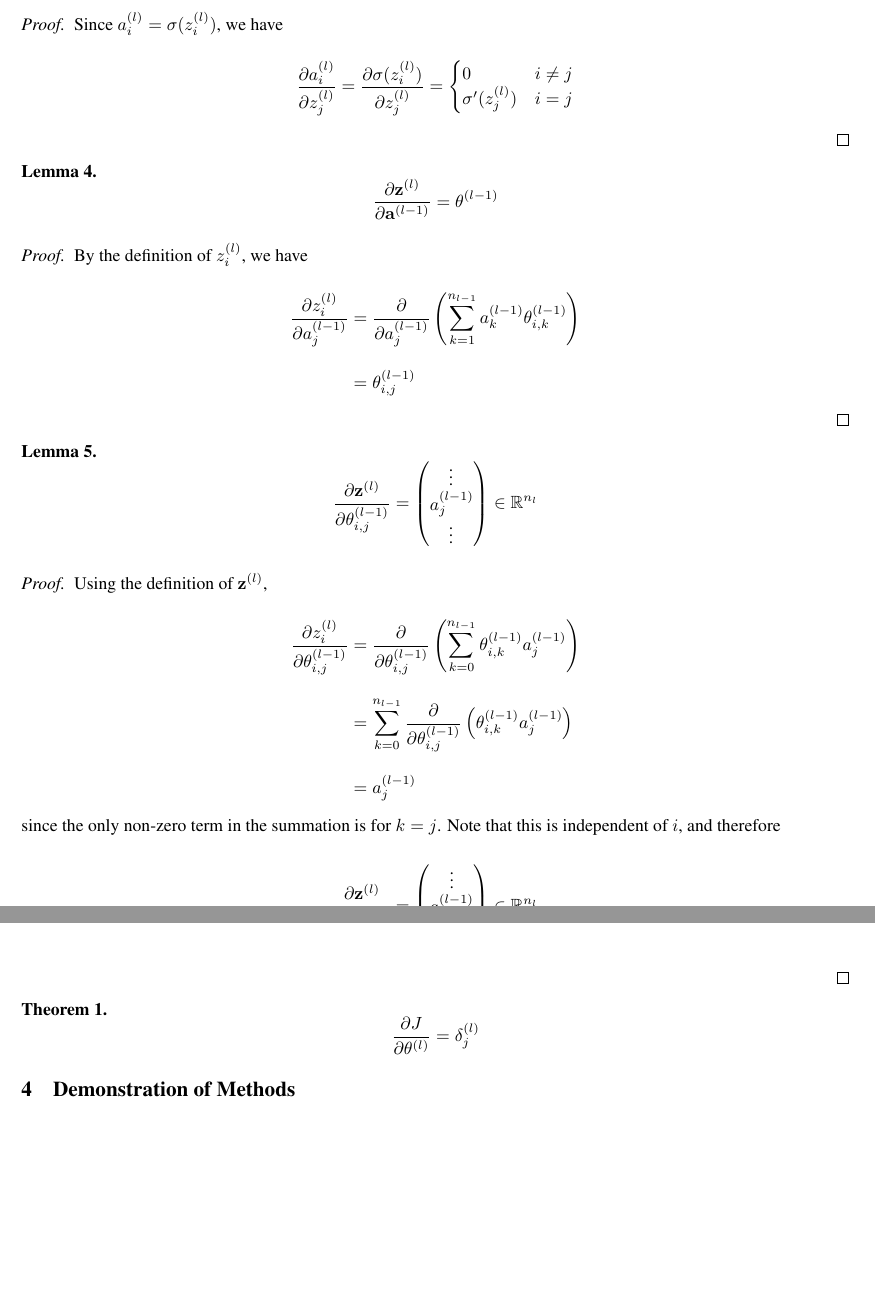
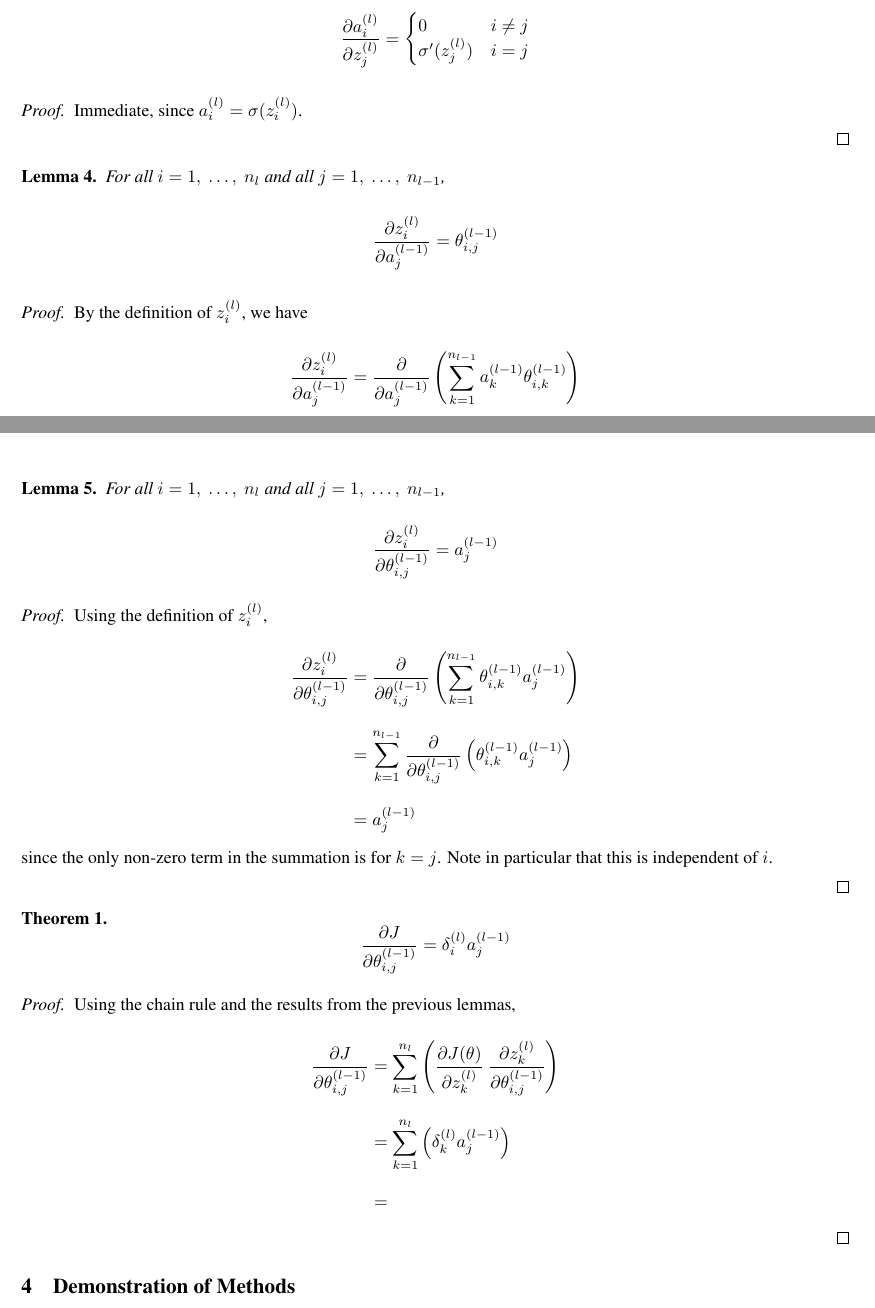
Before and after one commit to owenjonesuob/neural-nets-for-classification, a LaTeX paper (report/report.tex): two parts of pages 5 and 6 of 6, joined at a grey line, cut so that both start at the same text, the shorter picture padded with empty space. Compiled offline with pdfLaTeX.

Commit message:
Shuffle some lemmas

```diff
--- a/report/report.tex
+++ b/report/report.tex
@@ -253,2 +255,6 @@
 
             $$
+            \frac{\partial a^{(l)}_i}{\partial z^{(l)}_j} = \begin{cases}
+                0 & i \neq j \\
+                \sigma'(z^{(l)}_j) & i = j
+            \end{cases}
@@ -263,14 +264,7 @@
 
         \begin{proof}
 
-            Since $a^{(l)}_i = \sigma(z^{(l)}_i)$, we have
-
-            $$
-            \frac{\partial a^{(l)}_i}{\partial z^{(l)}_j} = \frac{\partial \sigma(z^{(l)}_i)}{\partial z^{(l)}_j} = \begin{cases}
-                0 & i \neq j \\
-                \sigma'(z^{(l)}_j) & i = j
-            \end{cases}
-            $$
+            Immediate, since $a^{(l)}_i = \sigma(z^{(l)}_i)$.
 
         \end{proof}
 
@@ -278,8 +272,10 @@
 
         \begin{lemma}
 
+            For all $i = 1, \ \ldots, \ n_l$ and all $j = 1, \ \ldots, \ n_{l-1}$,
+
             $$
-            \frac{\partial \mathbf{z}^{(l)}}{\partial \mathbf{a}^{(l-1)}} = \theta^{(l-1)}
+            \frac{\partial z^{(l)}_i}{\partial a^{(l-1)}_j} = \theta^{(l-1)}_{i,j}
             $$
 
         \end{lemma}
@@ -301,28 +297,26 @@
 
         \begin{lemma}
 
+            For all $i = 1, \ \ldots, \ n_l$ and all $j = 1, \ \ldots, \ n_{l-1}$,
+
             $$
-            \frac{\partial \mathbf{z}^{(l)}}{\partial \theta^{(l-1)}_{i,j}} = \begin{pmatrix} \vdots \\ a^{(l-1)}_j \\ \vdots \end{pmatrix} \in \mathbb{R}^{n_l}
+            \frac{\partial z^{(l)}_i}{\partial \theta^{(l-1)}_{i,j}} = a^{(l-1)}_j
             $$
 
         \end{lemma}
 
         \begin{proof}
 
-            Using the definition of $\mathbf{z}^{(l)}$,
+            Using the definition of $z^{(l)}_i$,
 
             $$ \begin{aligned}
             \frac{\partial z^{(l)}_i}{\partial \theta^{(l-1)}_{i,j}}
-            &= \frac{\partial}{\partial \theta^{(l-1)}_{i,j}} \left( \sum_{k = 0}^{n_{l-1}} \theta^{(l-1)}_{i,k} a^{(l-1)}_j \right) \\
-            &= \sum_{k = 0}^{n_{l-1}} \frac{\partial}{\partial \theta^{(l-1)}_{i,j}} \left( \theta^{(l-1)}_{i,k} a^{(l-1)}_j \right) \\
+            &= \frac{\partial}{\partial \theta^{(l-1)}_{i,j}} \left( \sum_{k=1}^{n_{l-1}} \theta^{(l-1)}_{i,k} a^{(l-1)}_j \right) \\
+            &= \sum_{k=1}^{n_{l-1}} \frac{\partial}{\partial \theta^{(l-1)}_{i,j}} \left( \theta^{(l-1)}_{i,k} a^{(l-1)}_j \right) \\
             &= a^{(l-1)}_j
             \end{aligned} $$
 
-            since the only non-zero term in the summation is for $k = j$. Note that this is independent of $i$, and therefore
-
-            $$
-            \frac{\partial \mathbf{z}^{(l)}}{\partial \theta^{(l-1)}_{i,j}} = \begin{pmatrix} \vdots \\ a^{(l-1)}_j \\ \vdots \end{pmatrix} \in \mathbb{R}^{n_l}
-            $$
+            since the only non-zero term in the summation is for $k = j$. Note in particular that this is independent of $i$.
 
         \end{proof}
 
@@ -332,10 +326,23 @@
         \begin{theorem}
 
             $$
-            \frac{\partial J}{\partial \theta^{(l)}} = \delta^{(l)}_j
+            \frac{\partial J}{\partial \theta^{(l-1)}_{i,j}} = \delta^{(l)}_i a^{(l-1)}_j
             $$
+
         \end{theorem}
 
+        \begin{proof}
+
+            Using the chain rule and the results from the previous lemmas,
+
+            $$ \begin{aligned}
+            \frac{\partial J}{\partial \theta^{(l-1)}_{i,j}}
+            &= \sum_{k=1}^{n_l} \left( \frac{\partial J(\theta)}{\partial z^{(l)}_k} \ \frac{\partial z^{(l)}_k}{\partial \theta^{(l-1)}_{i,j}} \right) \\
+            &= \sum_{k=1}^{n_l} \left( \delta^{(l)}_k a^{(l-1)}_j \right) \\
+            &=
+            \end{aligned}$$
+
+        \end{proof}
 
 
 
```
Also changed, not shown: report/report.tex (73 more changed lines).
